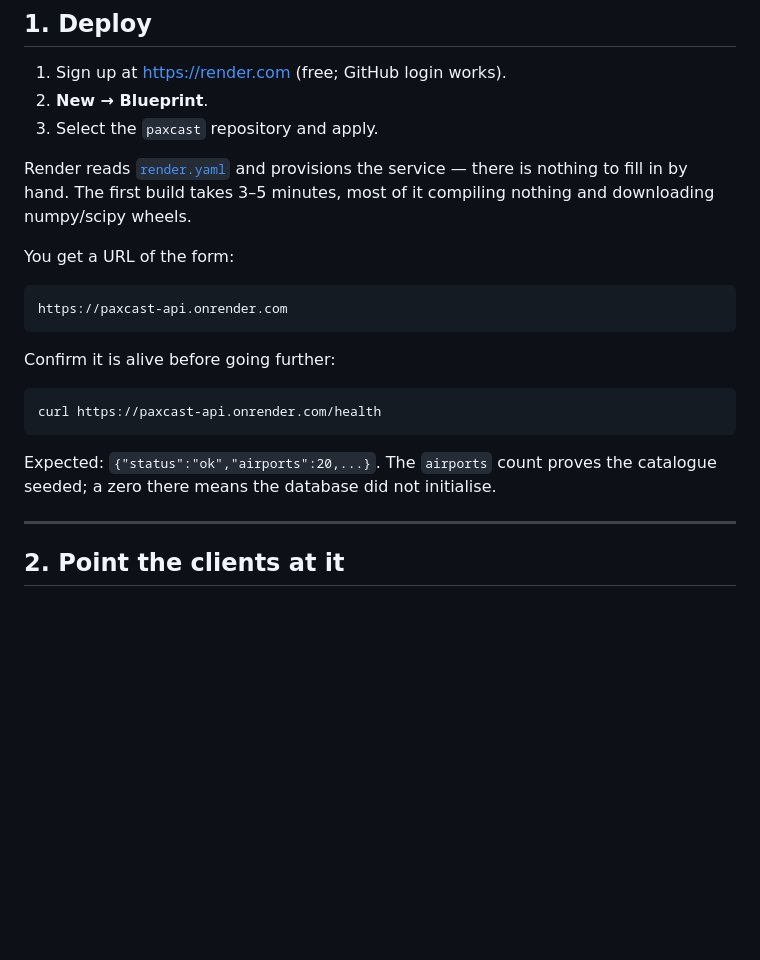
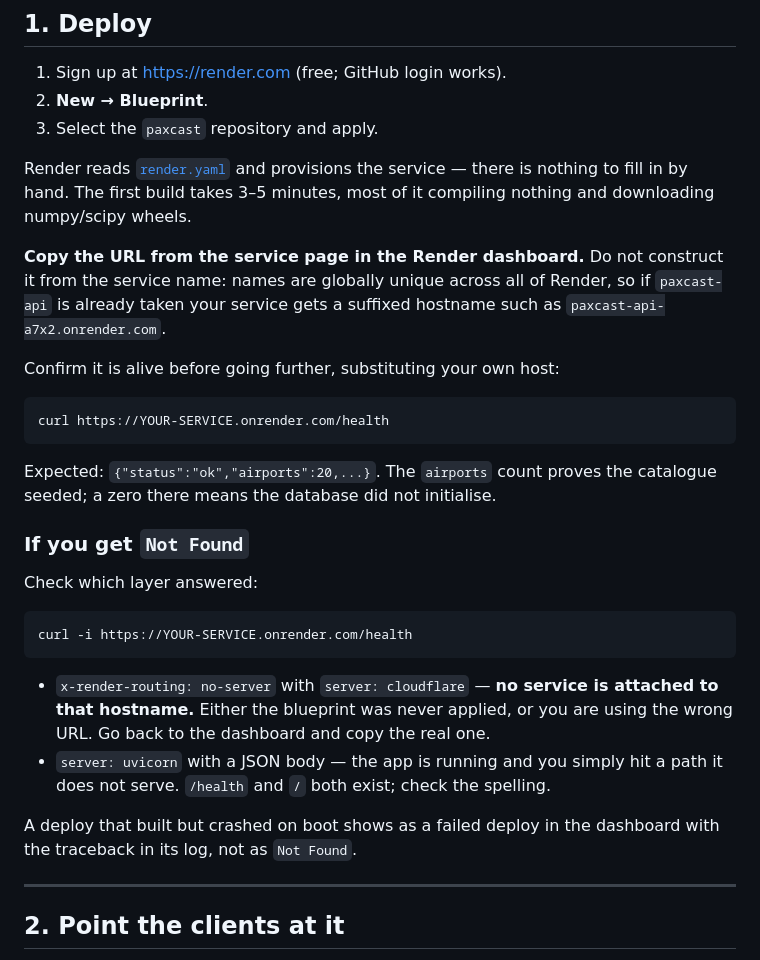
Before and after one commit to Ljupcho1982/paxcast, a Markdown page: DEPLOY.md, the part around the change. GitHub-like rendering; blank space fills up the shorter version.

Commit message:
DEPLOY: stop presenting an example URL that looks like a real one
The guide showed https://paxcast-api.onrender.com as the URL you "get",
which reads as the address rather than a placeholder. Render service names are
globally unique, so a taken name yields a suffixed hostname and that URL
belongs to someone else -- it answers with Cloudflare's plain-text 404 and
x-render-routing: no-server, which is easy to mistake for the app returning
404 for a missing route.

Now says to copy the URL from the dashboard, and adds a triage step: the
routing header and Server header identify whether Render's edge answered or
uvicorn did, which distinguishes "no service at this hostname" from "wrong
path on a running app".

Co-Authored-By: Claude Opus 5 <noreply@anthropic.com>

````diff
--- a/DEPLOY.md
+++ b/DEPLOY.md
@@ -20,20 +20,36 @@ Render reads [`render.yaml`](render.yaml) and provisions the service — there i
 nothing to fill in by hand. The first build takes 3–5 minutes, most of it
 compiling nothing and downloading numpy/scipy wheels.
 
-You get a URL of the form:
+**Copy the URL from the service page in the Render dashboard.** Do not construct
+it from the service name: names are globally unique across all of Render, so if
+`paxcast-api` is already taken your service gets a suffixed hostname such as
+`paxcast-api-a7x2.onrender.com`.
 
-```
-https://paxcast-api.onrender.com
-```
-
-Confirm it is alive before going further:
+Confirm it is alive before going further, substituting your own host:
 
 ```bash
-curl https://paxcast-api.onrender.com/health
+curl https://YOUR-SERVICE.onrender.com/health
 ```
 
 Expected: `{"status":"ok","airports":20,...}`. The `airports` count proves the
 catalogue seeded; a zero there means the database did not initialise.
+
+### If you get `Not Found`
+
+Check which layer answered:
+
+```bash
+curl -i https://YOUR-SERVICE.onrender.com/health
+```
+
+- `x-render-routing: no-server` with `server: cloudflare` — **no service is
+  attached to that hostname.** Either the blueprint was never applied, or you
+  are using the wrong URL. Go back to the dashboard and copy the real one.
+- `server: uvicorn` with a JSON body — the app is running and you simply hit a
+  path it does not serve. `/health` and `/` both exist; check the spelling.
+
+A deploy that built but crashed on boot shows as a failed deploy in the
+dashboard with the traceback in its log, not as `Not Found`.
 
 ---
 
````
